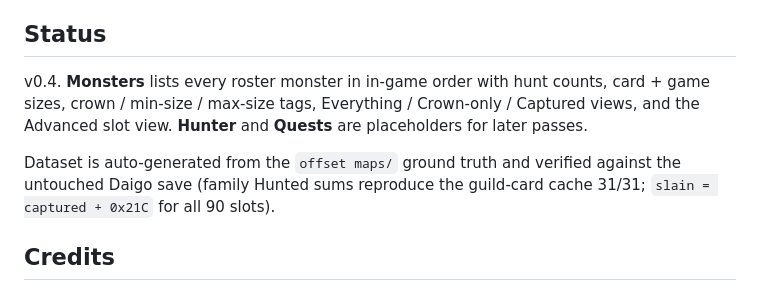
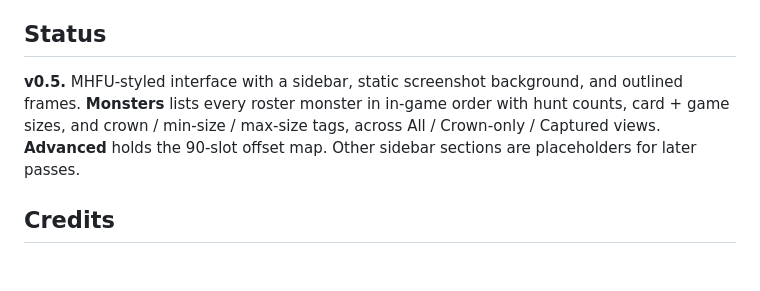
Before and after one commit to Daigo829/mhfu-save-viewer, a Markdown page: README.md, the part around one of its changes. Rendered like a GitHub page; blank space fills up the shorter version.

```diff
--- a/README.md
+++ b/README.md
@@ -77,12 +80,10 @@ one unidentified counter (`0x4282`). More power-user tools will land here later.
 
 ## Status
 
-v0.4. **Monsters** lists every roster monster in in-game order with hunt counts, card + game sizes,
-crown / min-size / max-size tags, Everything / Crown-only / Captured views, and the Advanced slot view.
-**Hunter** and **Quests** are placeholders for later passes.
-
-Dataset is auto-generated from the `offset maps/` ground truth and verified against the untouched Daigo
-save (family Hunted sums reproduce the guild-card cache 31/31; `slain = captured + 0x21C` for all 90 slots).
+**v0.5.** MHFU-styled interface with a sidebar, static screenshot background, and outlined frames.
+**Monsters** lists every roster monster in in-game order with hunt counts, card + game sizes, and
+crown / min-size / max-size tags, across All / Crown-only / Captured views. **Advanced** holds the
+90-slot offset map. Other sidebar sections are placeholders for later passes.
 
 ## Credits
 
```
Also changed, not shown: other parts of README.md (+52 -49 lines).
